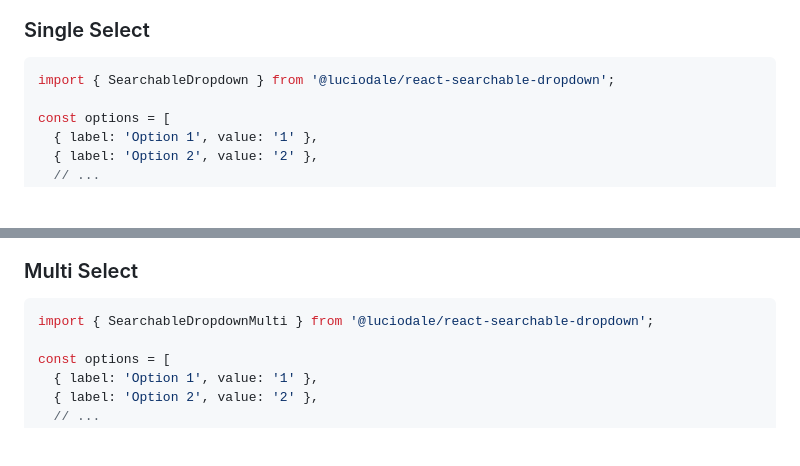
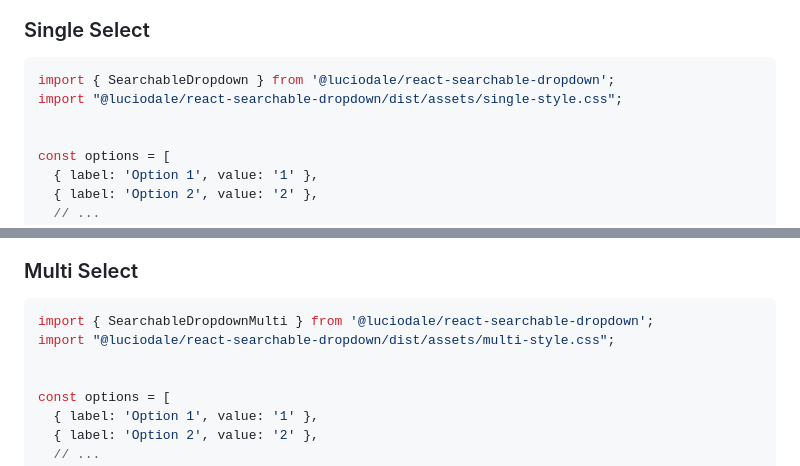
Before and after one commit to luciodale/react-searchable-dropdown, a Markdown page: README.md, 2 parts joined by grey strips. Rendered like a GitHub page; blank space fills up the shorter version.

Commit message:
Improve readme example

````diff
--- a/README.md
+++ b/README.md
@@ -95,6 +95,8 @@ The `searchOptionKeys` array tells the component which fields to search through
 
 ```tsx
 import { SearchableDropdown } from '@luciodale/react-searchable-dropdown';
+import "@luciodale/react-searchable-dropdown/dist/assets/single-style.css";
+
 
 const options = [
   { label: 'Option 1', value: '1' },
@@ -121,6 +123,8 @@ function MyComponent() {
 
 ```tsx
 import { SearchableDropdownMulti } from '@luciodale/react-searchable-dropdown';
+import "@luciodale/react-searchable-dropdown/dist/assets/multi-style.css";
+
 
 const options = [
   { label: 'Option 1', value: '1' },
````
